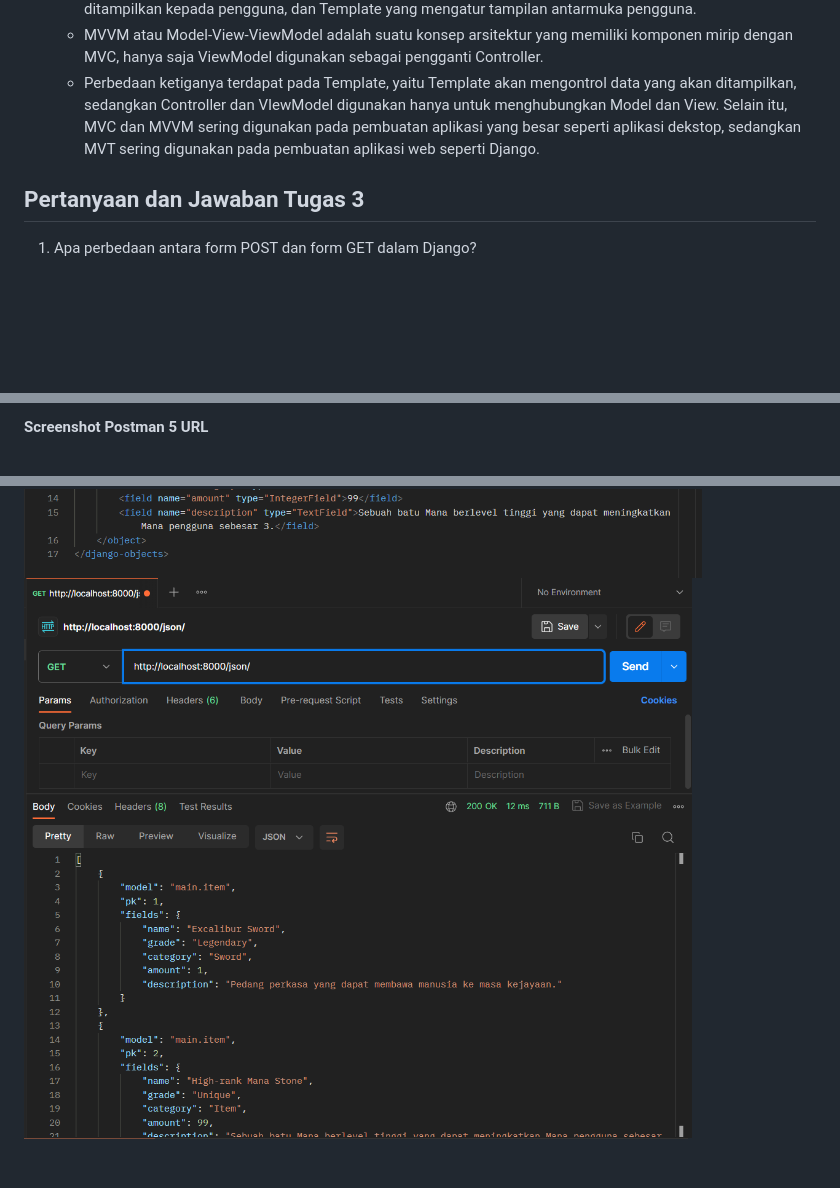
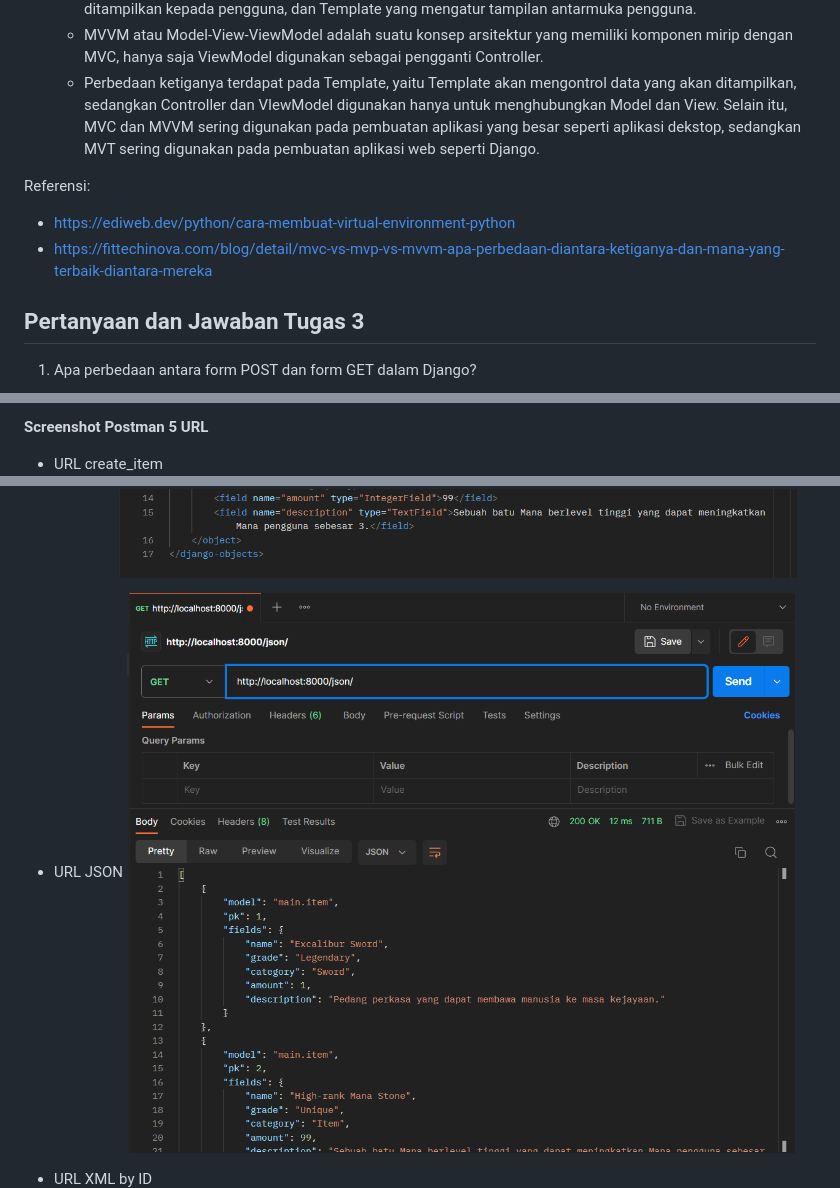
Before and after one commit to tajreee/mvt-django, a Markdown page: README.md, 3 parts joined by grey strips. GitHub-like rendering; blank space fills up the shorter version.

Commit message:
update README.md Tugas 3

```diff
--- a/README.md
+++ b/README.md
@@ -46,6 +46,11 @@ Link Adaptable: https://ngopy.adaptable.app/
     - MVVM atau Model-View-ViewModel adalah suatu konsep arsitektur yang memiliki komponen mirip dengan MVC, hanya saja ViewModel digunakan sebagai pengganti Controller.
     - Perbedaan ketiganya terdapat pada Template, yaitu Template akan mengontrol data yang akan ditampilkan, sedangkan Controller dan VIewModel digunakan hanya untuk menghubungkan Model dan View. Selain itu, MVC dan MVVM sering digunakan pada pembuatan aplikasi yang besar seperti aplikasi dekstop, sedangkan MVT sering digunakan pada pembuatan aplikasi web seperti Django.
 
+Referensi:
+- https://ediweb.dev/python/cara-membuat-virtual-environment-python
+- https://fittechinova.com/blog/detail/mvc-vs-mvp-vs-mvvm-apa-perbedaan-diantara-ketiganya-dan-mana-yang-terbaik-diantara-mereka
+
+
 ## Pertanyaan dan Jawaban Tugas 3
 1. Apa perbedaan antara form POST dan form GET dalam Django?
     - Pada POST, nilai variable tidak ditampilkan di URL, tidak dibatasi panjang string, biasanya digunakan sebagai input data melalui form, dan digunakan untuk mengirimkan data-data penting seperti password.
@@ -70,4 +75,5 @@ Link Adaptable: https://ngopy.adaptable.app/
     - Melakukan add, commit, dan push ke GitHub
 
 **Screenshot Postman 5 URL**
+- URL create_item
 ![create-item.html](/images/create-item-views.png)
@@ -74,3 +82,7 @@ Link Adaptable: https://ngopy.adaptable.app/
 ![xml views](/images/xml-views.png)
+
+- URL JSON
 ![json views](/images/json-views.png)
+
+- URL XML by ID
 ![xml-by-id views](/images/xml-by-id-views.png)
```
Also changed, not shown: other parts of README.md (+6 -2 lines).
